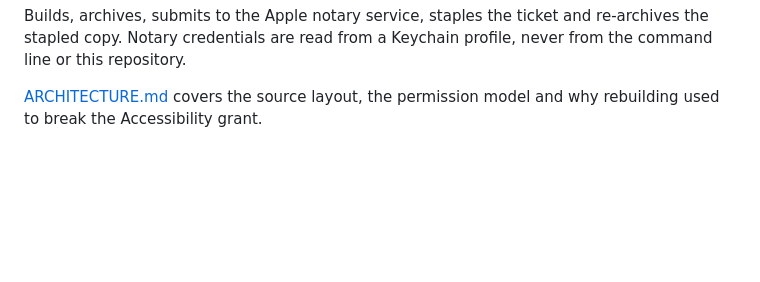
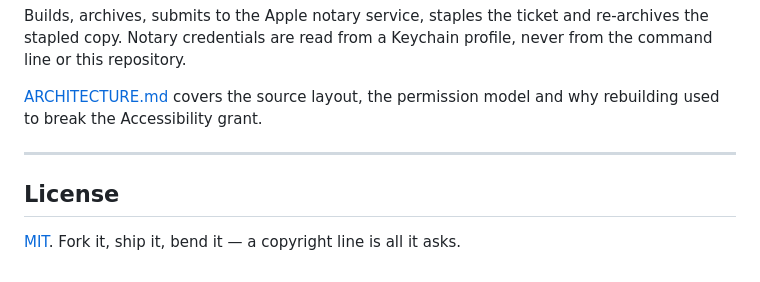
Before and after one commit to adilmustafayilmaz/Tap-Spaces, a Markdown page: README.md, the part around the change printed below. Drawn GitHub-style; blank space fills up the shorter version.

```diff
--- a/README.md
+++ b/README.md
@@ -169,3 +174,9 @@ profile, never from the command line or this repository.
 
 [ARCHITECTURE.md](ARCHITECTURE.md) covers the source layout, the permission
 model and why rebuilding used to break the Accessibility grant.
+
+---
+
+## License
+
+[MIT](LICENSE). Fork it, ship it, bend it — a copyright line is all it asks.
```
Also changed, not shown: other parts of README.md (+6 -1 lines), site/assets/og.png (added), 3 other files.
